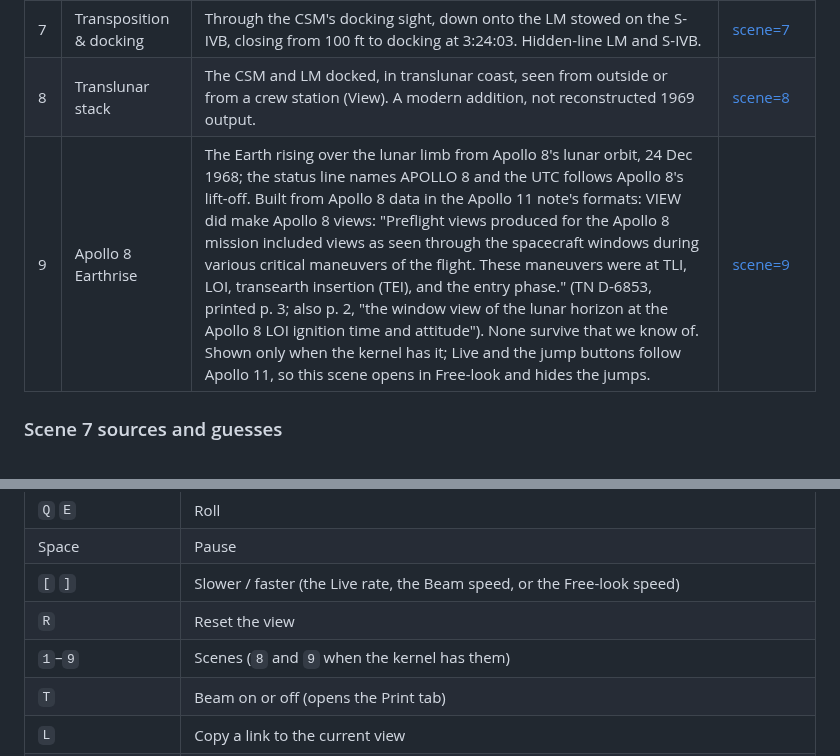
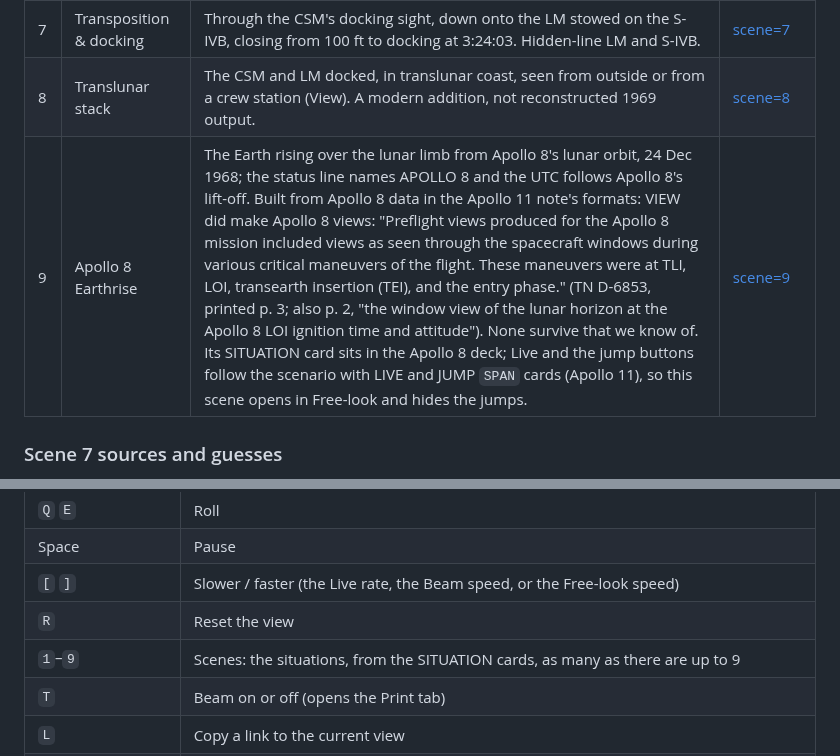
Before and after one commit to aaronsb/view1108, a Markdown page: docs/modes.md, 2 parts joined by grey strips. GitHub-like rendering.

```diff
--- a/docs/modes.md
+++ b/docs/modes.md
@@ -63,7 +63,7 @@ Speeds 1 and 2 are our estimates, worked out in [univac-1108.md](univac-1108.md)
 | 6 | Moon view | The whole Moon from 35,000 km; drag to spin it. Maria, craters, the terminator and the landing site. A modern addition, not reconstructed 1969 output. | [scene=6](https://aaronsb.github.io/view1108/?mode=free&scene=6) |
 | 7 | Transposition & docking | Through the CSM's docking sight, down onto the LM stowed on the S-IVB, closing from 100 ft to docking at 3:24:03. Hidden-line LM and S-IVB. | [scene=7](https://aaronsb.github.io/view1108/?mode=free&scene=7) |
 | 8 | Translunar stack | The CSM and LM docked, in translunar coast, seen from outside or from a crew station (View). A modern addition, not reconstructed 1969 output. | [scene=8](https://aaronsb.github.io/view1108/?mode=free&scene=8&view=external) |
-| 9 | Apollo 8 Earthrise | The Earth rising over the lunar limb from Apollo 8's lunar orbit, 24 Dec 1968; the status line names APOLLO 8 and the UTC follows Apollo 8's lift-off. Built from Apollo 8 data in the Apollo 11 note's formats: VIEW did make Apollo 8 views: "Preflight views produced for the Apollo 8 mission included views as seen through the spacecraft windows during various critical maneuvers of the flight. These maneuvers were at TLI, LOI, transearth insertion (TEI), and the entry phase." (TN D-6853, printed p. 3; also p. 2, "the window view of the lunar horizon at the Apollo 8 LOI ignition time and attitude"). None survive that we know of. Shown only when the kernel has it; Live and the jump buttons follow Apollo 11, so this scene opens in Free-look and hides the jumps. | [scene=9](https://aaronsb.github.io/view1108/?mode=free&scene=9) |
+| 9 | Apollo 8 Earthrise | The Earth rising over the lunar limb from Apollo 8's lunar orbit, 24 Dec 1968; the status line names APOLLO 8 and the UTC follows Apollo 8's lift-off. Built from Apollo 8 data in the Apollo 11 note's formats: VIEW did make Apollo 8 views: "Preflight views produced for the Apollo 8 mission included views as seen through the spacecraft windows during various critical maneuvers of the flight. These maneuvers were at TLI, LOI, transearth insertion (TEI), and the entry phase." (TN D-6853, printed p. 3; also p. 2, "the window view of the lunar horizon at the Apollo 8 LOI ignition time and attitude"). None survive that we know of. Its SITUATION card sits in the Apollo 8 deck; Live and the jump buttons follow the scenario with LIVE and JUMP `SPAN` cards (Apollo 11), so this scene opens in Free-look and hides the jumps. | [scene=9](https://aaronsb.github.io/view1108/?mode=free&scene=9) |
 
 ### Scene 7 sources and guesses
 
@@ -102,7 +102,7 @@ Keys act in the plot tabs (Review, Simulate, Print, Fusion), not in Source.
 | Space | Pause |
 | `[` `]` | Slower / faster (the Live rate, the Beam speed, or the Free-look speed) |
 | `R` | Reset the view |
-| `1`–`9` | Scenes (`8` and `9` when the kernel has them) |
+| `1`–`9` | Scenes: the situations, from the SITUATION cards, as many as there are up to 9 |
 | `T` | Beam on or off (opens the Print tab) |
 | `L` | Copy a link to the current view |
 | Esc | Back to the machine room, in Room (when Esc has nothing else to close) |
```
Also changed, not shown: docs/systems-model.md (+5 -5 lines).
